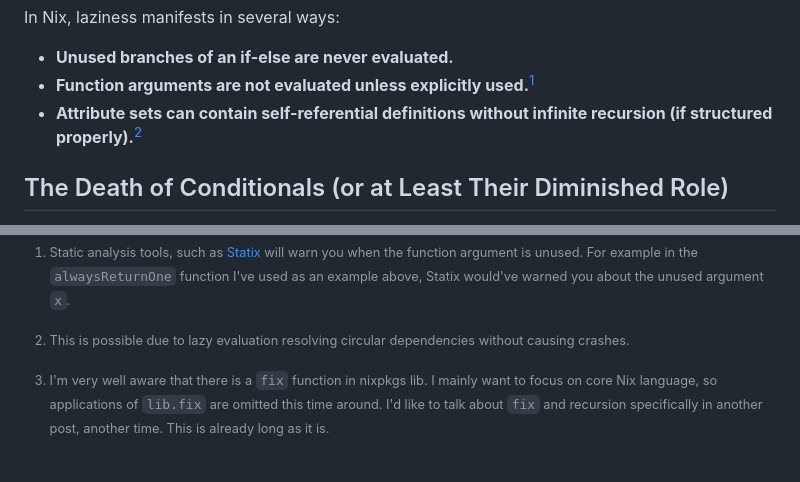
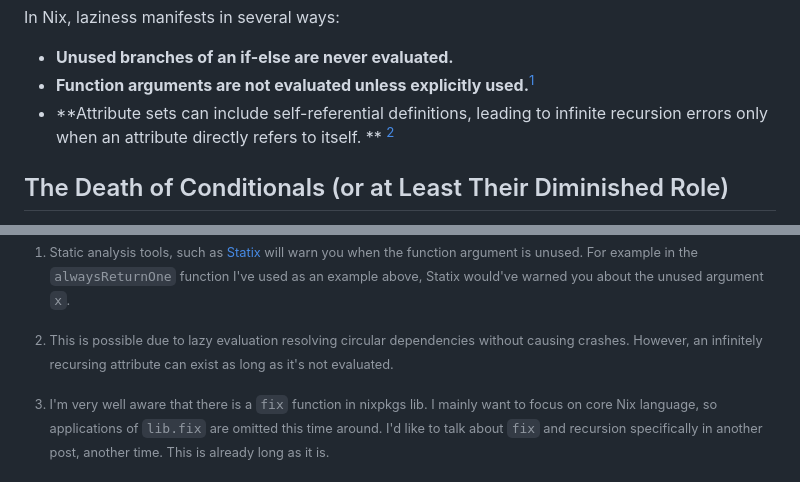
Before and after one commit to NotAShelf/blog.notashelf.dev, a Markdown page: notes/2025-01-30-not-for-the-lazy.md, 2 parts joined by grey strips. Drawn GitHub-style.

Commit message:
notes/not-for-the-lazy: revise lazy sets

```diff
--- a/notes/2025-01-30-not-for-the-lazy.md
+++ b/notes/2025-01-30-not-for-the-lazy.md
@@ -67,8 +67,8 @@ In Nix, laziness manifests in several ways:
 
 - **Unused branches of an if-else are never evaluated.**
 - **Function arguments are not evaluated unless explicitly used.**[^1]
-- **Attribute sets can contain self-referential definitions without infinite
-  recursion (if structured properly).**[^2]
+- **Attribute sets can include self-referential definitions, leading to infinite
+  recursion errors only when an attribute directly refers to itself. ** [^2]
 
 ## The Death of Conditionals (or at Least Their Diminished Role)
 
@@ -217,7 +217,8 @@ but _only_ if you treat it as code.
     `x`.
 
 [^2]: This is possible due to lazy evaluation resolving circular dependencies
-    without causing crashes.
+    without causing crashes. However, an infinitely recursing attribute can
+    exist as long as it's not evaluated.
 
 [^3]: I'm very well aware that there is a `fix` function in nixpkgs lib. I
     mainly want to focus on core Nix language, so applications of `lib.fix` are
```
